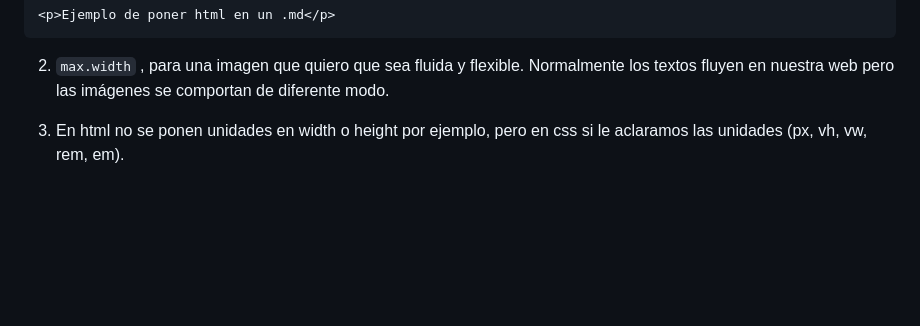
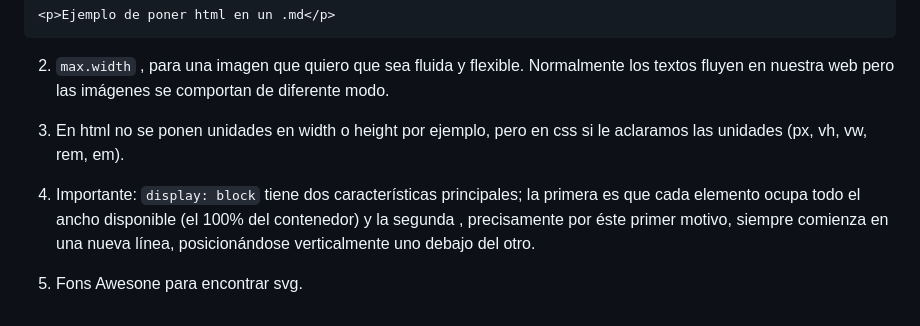
Before and after one commit to RocioLdlT/demo-css, a Markdown page: readme.md, the part around one of its changes. Rendered like a GitHub page; blank space fills up the shorter version.

```diff
--- a/readme.md
+++ b/readme.md
@@ -154,3 +210,9 @@ Normalmente por defecto viene el que esté "en línea".
 2. `max.width` , para una imagen que quiero que sea fluida y flexible. Normalmente los textos fluyen en nuestra web pero las imágenes se comportan de diferente modo.
 
 3. En html no se ponen unidades en width o height por ejemplo, pero en css si le aclaramos las unidades (px, vh, vw, rem, em).
+
+4. Importante: `display: block` tiene dos características principales;
+la primera es que cada elemento ocupa todo el ancho disponible (el 100% del contenedor)
+y  la segunda , precisamente por éste primer motivo, siempre comienza en una nueva línea, posicionándose verticalmente uno debajo del otro.
+
+5. Fons Awesone para encontrar svg.
```
Also changed, not shown: other parts of readme.md (+57 -1 lines).
